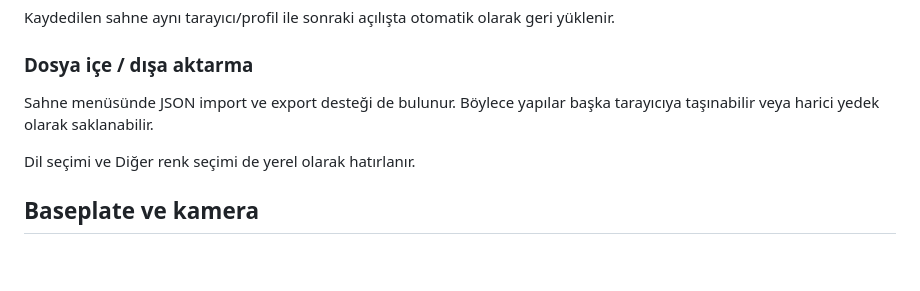
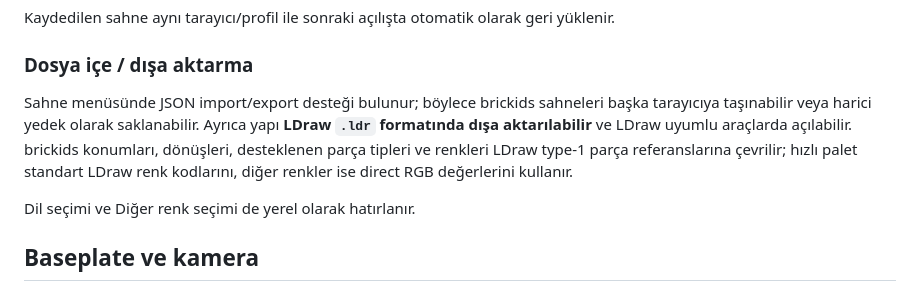
Before and after one commit to alorak/brickids, a Markdown page: README.tr.md, the part around the change. Drawn GitHub-style; blank space fills up the shorter version.

Commit message:
LDraw export özelliğini dokümante et

```diff
--- a/README.tr.md
+++ b/README.tr.md
@@ -135,7 +135,7 @@ Kaydedilen sahne aynı tarayıcı/profil ile sonraki açılışta otomatik olara
 
 ### Dosya içe / dışa aktarma
 
-Sahne menüsünde JSON import ve export desteği de bulunur. Böylece yapılar başka tarayıcıya taşınabilir veya harici yedek olarak saklanabilir.
+Sahne menüsünde JSON import/export desteği bulunur; böylece brickids sahneleri başka tarayıcıya taşınabilir veya harici yedek olarak saklanabilir. Ayrıca yapı **LDraw `.ldr` formatında dışa aktarılabilir** ve LDraw uyumlu araçlarda açılabilir. brickids konumları, dönüşleri, desteklenen parça tipleri ve renkleri LDraw type-1 parça referanslarına çevrilir; hızlı palet standart LDraw renk kodlarını, diğer renkler ise direct RGB değerlerini kullanır.
 
 Dil seçimi ve Diğer renk seçimi de yerel olarak hatırlanır.
 
```
